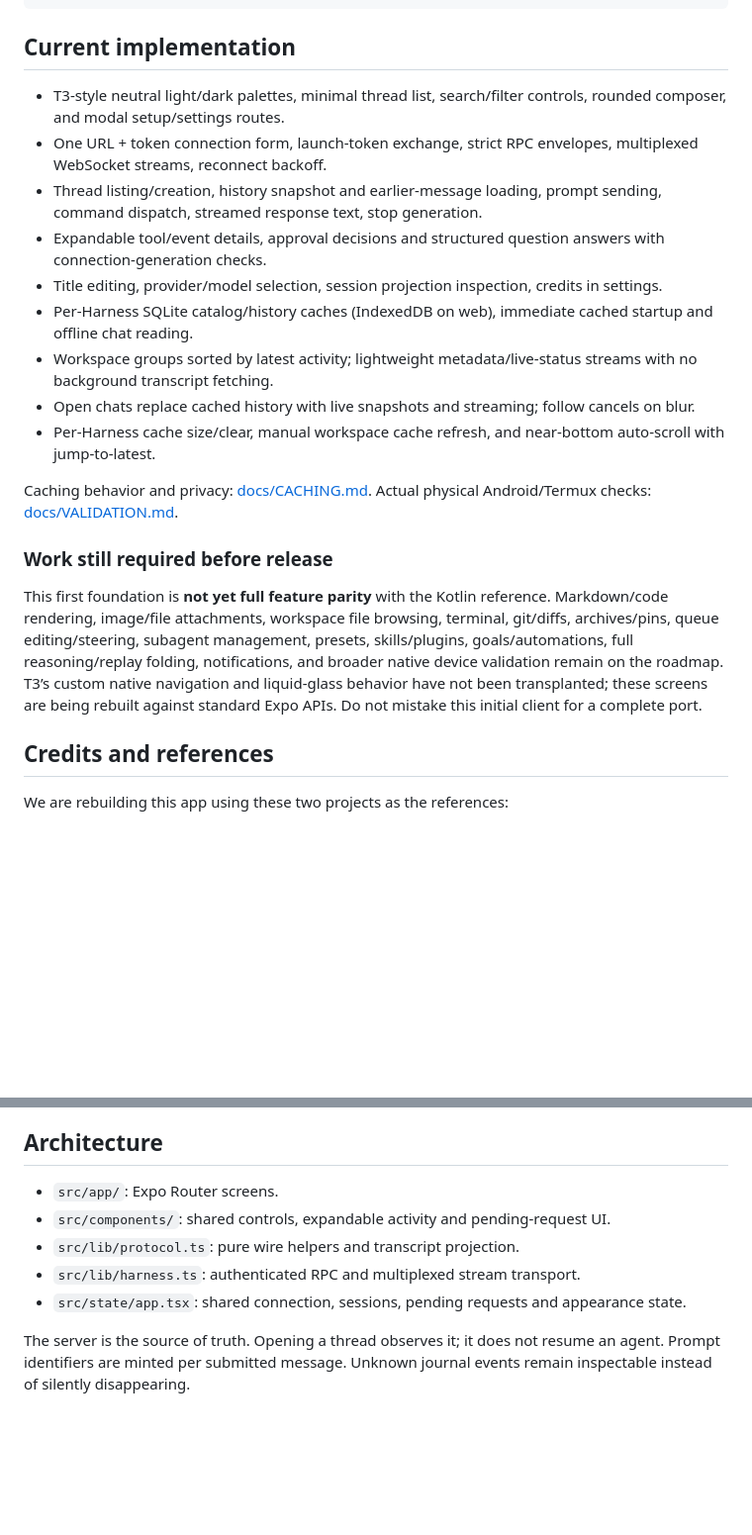
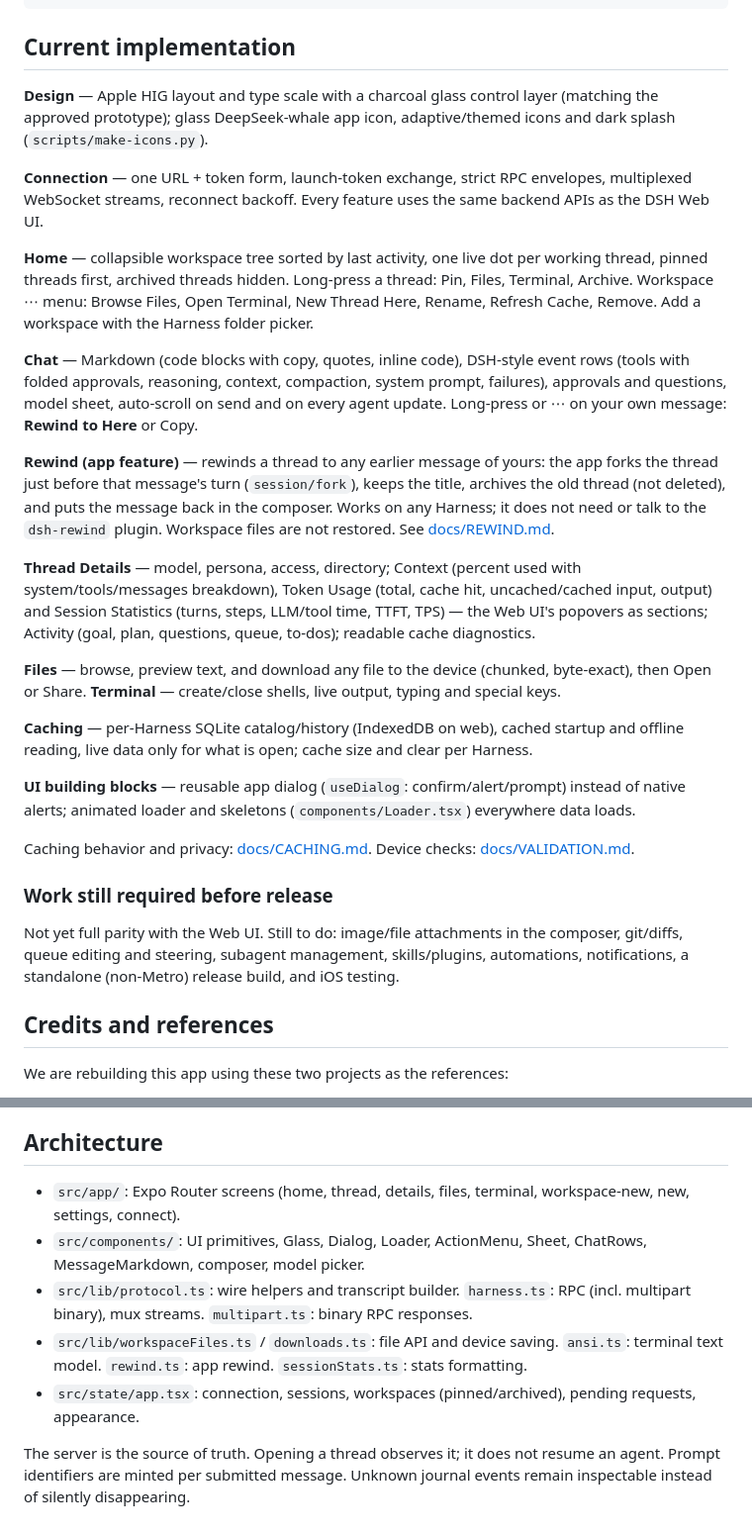
Before and after one commit to mrbeandev/dsh-app, a Markdown page: README.md, 2 parts joined by grey strips. Shown at 99% size. Rendered like a GitHub page; blank space fills up the shorter version.

Commit message:
Thread Details: context, token usage and session statistics sections; readable diagnostics (fixes freeze); app-native Rewind to Here; docs

```diff
--- a/README.md
+++ b/README.md
@@ -37,21 +37,29 @@ npx expo-doctor
 
 ## Current implementation
 
-- T3-style neutral light/dark palettes, minimal thread list, search/filter controls, rounded composer, and modal setup/settings routes.
-- One URL + token connection form, launch-token exchange, strict RPC envelopes, multiplexed WebSocket streams, reconnect backoff.
-- Thread listing/creation, history snapshot and earlier-message loading, prompt sending, command dispatch, streamed response text, stop generation.
-- Expandable tool/event details, approval decisions and structured question answers with connection-generation checks.
-- Title editing, provider/model selection, session projection inspection, credits in settings.
-- Per-Harness SQLite catalog/history caches (IndexedDB on web), immediate cached startup and offline chat reading.
-- Workspace groups sorted by latest activity; lightweight metadata/live-status streams with no background transcript fetching.
-- Open chats replace cached history with live snapshots and streaming; follow cancels on blur.
-- Per-Harness cache size/clear, manual workspace cache refresh, and near-bottom auto-scroll with jump-to-latest.
+**Design** — Apple HIG layout and type scale with a charcoal glass control layer (matching the approved prototype); glass DeepSeek-whale app icon, adaptive/themed icons and dark splash (`scripts/make-icons.py`).
 
-Caching behavior and privacy: [docs/CACHING.md](docs/CACHING.md). Actual physical Android/Termux checks: [docs/VALIDATION.md](docs/VALIDATION.md).
+**Connection** — one URL + token form, launch-token exchange, strict RPC envelopes, multiplexed WebSocket streams, reconnect backoff. Every feature uses the same backend APIs as the DSH Web UI.
+
+**Home** — collapsible workspace tree sorted by last activity, one live dot per working thread, pinned threads first, archived threads hidden. Long-press a thread: Pin, Files, Terminal, Archive. Workspace ⋯ menu: Browse Files, Open Terminal, New Thread Here, Rename, Refresh Cache, Remove. Add a workspace with the Harness folder picker.
+
+**Chat** — Markdown (code blocks with copy, quotes, inline code), DSH-style event rows (tools with folded approvals, reasoning, context, compaction, system prompt, failures), approvals and questions, model sheet, auto-scroll on send and on every agent update. Long-press or ⋯ on your own message: **Rewind to Here** or Copy.
+
+**Rewind (app feature)** — rewinds a thread to any earlier message of yours: the app forks the thread just before that message's turn (`session/fork`), keeps the title, archives the old thread (not deleted), and puts the message back in the composer. Works on any Harness; it does not need or talk to the `dsh-rewind` plugin. Workspace files are not restored. See [docs/REWIND.md](docs/REWIND.md).
+
+**Thread Details** — model, persona, access, directory; Context (percent used with system/tools/messages breakdown), Token Usage (total, cache hit, uncached/cached input, output) and Session Statistics (turns, steps, LLM/tool time, TTFT, TPS) — the Web UI's popovers as sections; Activity (goal, plan, questions, queue, to-dos); readable cache diagnostics.
+
+**Files** — browse, preview text, and download any file to the device (chunked, byte-exact), then Open or Share. **Terminal** — create/close shells, live output, typing and special keys.
+
+**Caching** — per-Harness SQLite catalog/history (IndexedDB on web), cached startup and offline reading, live data only for what is open; cache size and clear per Harness.
+
+**UI building blocks** — reusable app dialog (`useDialog`: confirm/alert/prompt) instead of native alerts; animated loader and skeletons (`components/Loader.tsx`) everywhere data loads.
+
+Caching behavior and privacy: [docs/CACHING.md](docs/CACHING.md). Device checks: [docs/VALIDATION.md](docs/VALIDATION.md).
 
 ### Work still required before release
 
-This first foundation is **not yet full feature parity** with the Kotlin reference. Markdown/code rendering, image/file attachments, workspace file browsing, terminal, git/diffs, archives/pins, queue editing/steering, subagent management, presets, skills/plugins, goals/automations, full reasoning/replay folding, notifications, and broader native device validation remain on the roadmap. T3’s custom native navigation and liquid-glass behavior have not been transplanted; these screens are being rebuilt against standard Expo APIs. Do not mistake this initial client for a complete port.
+Not yet full parity with the Web UI. Still to do: image/file attachments in the composer, git/diffs, queue editing and steering, subagent management, skills/plugins, automations, notifications, a standalone (non-Metro) release build, and iOS testing.
 
 ## Credits and references
 
@@ -64,10 +72,10 @@ Please explore and support both original projects. Their license notices are pre
 
 ## Architecture
 
-- `src/app/`: Expo Router screens.
-- `src/components/`: shared controls, expandable activity and pending-request UI.
-- `src/lib/protocol.ts`: pure wire helpers and transcript projection.
-- `src/lib/harness.ts`: authenticated RPC and multiplexed stream transport.
-- `src/state/app.tsx`: shared connection, sessions, pending requests and appearance state.
+- `src/app/`: Expo Router screens (home, thread, details, files, terminal, workspace-new, new, settings, connect).
+- `src/components/`: UI primitives, Glass, Dialog, Loader, ActionMenu, Sheet, ChatRows, MessageMarkdown, composer, model picker.
+- `src/lib/protocol.ts`: wire helpers and transcript builder. `harness.ts`: RPC (incl. multipart binary), mux streams. `multipart.ts`: binary RPC responses.
+- `src/lib/workspaceFiles.ts` / `downloads.ts`: file API and device saving. `ansi.ts`: terminal text model. `rewind.ts`: app rewind. `sessionStats.ts`: stats formatting.
+- `src/state/app.tsx`: connection, sessions, workspaces (pinned/archived), pending requests, appearance.
 
 The server is the source of truth. Opening a thread observes it; it does not resume an agent. Prompt identifiers are minted per submitted message. Unknown journal events remain inspectable instead of silently disappearing.
```
Also changed, not shown: docs/REWIND.md (added, +34 -0 lines), docs/VALIDATION.md (+14 -0 lines), docs/screenshots/details-1.png (added), docs/screenshots/details-2.png (added), docs/screenshots/details-3.png (added), docs/screenshots/rewind-confirm.png (added), docs/screenshots/rewind-done.png (added), docs/screenshots/rewind-menu.png (added), 7 other files.
